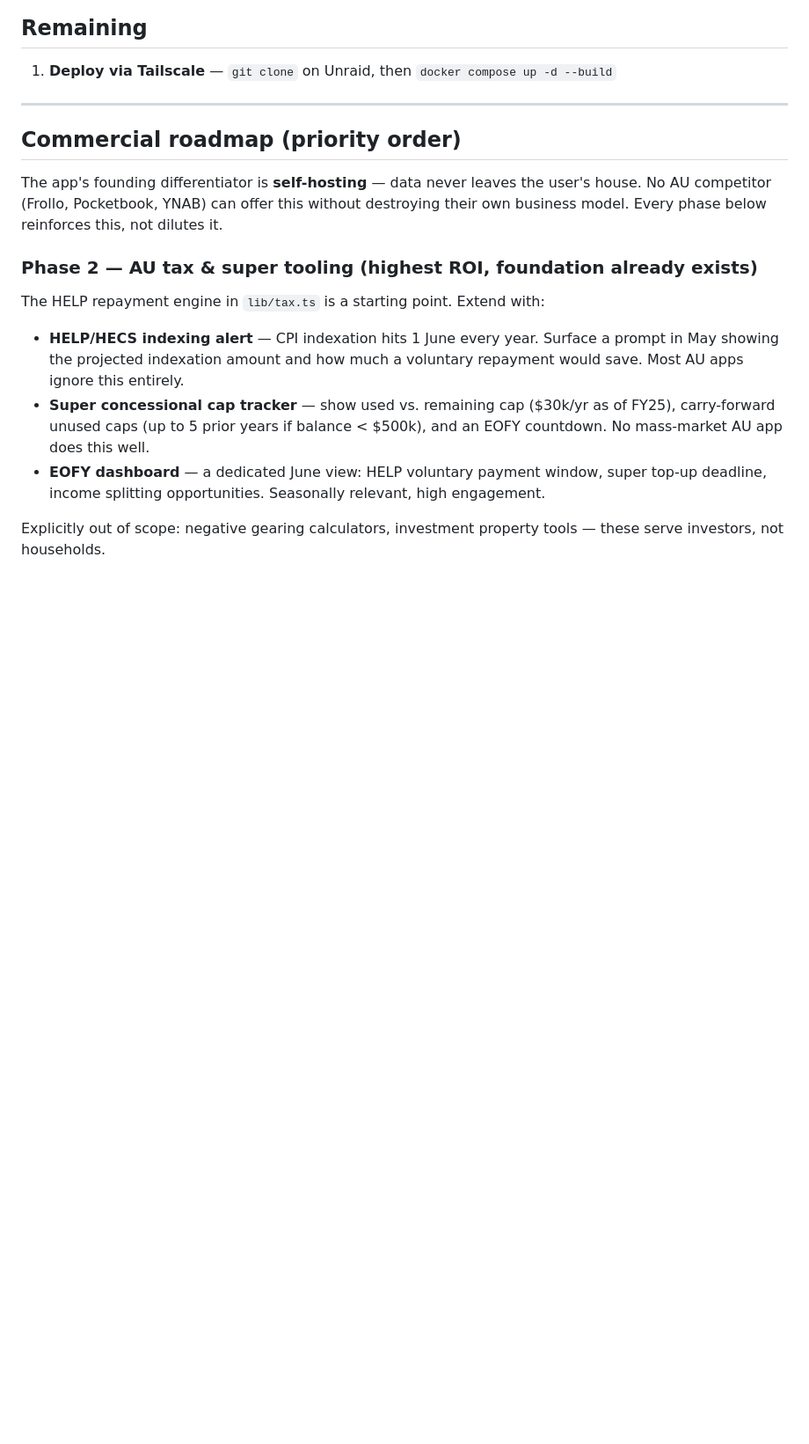
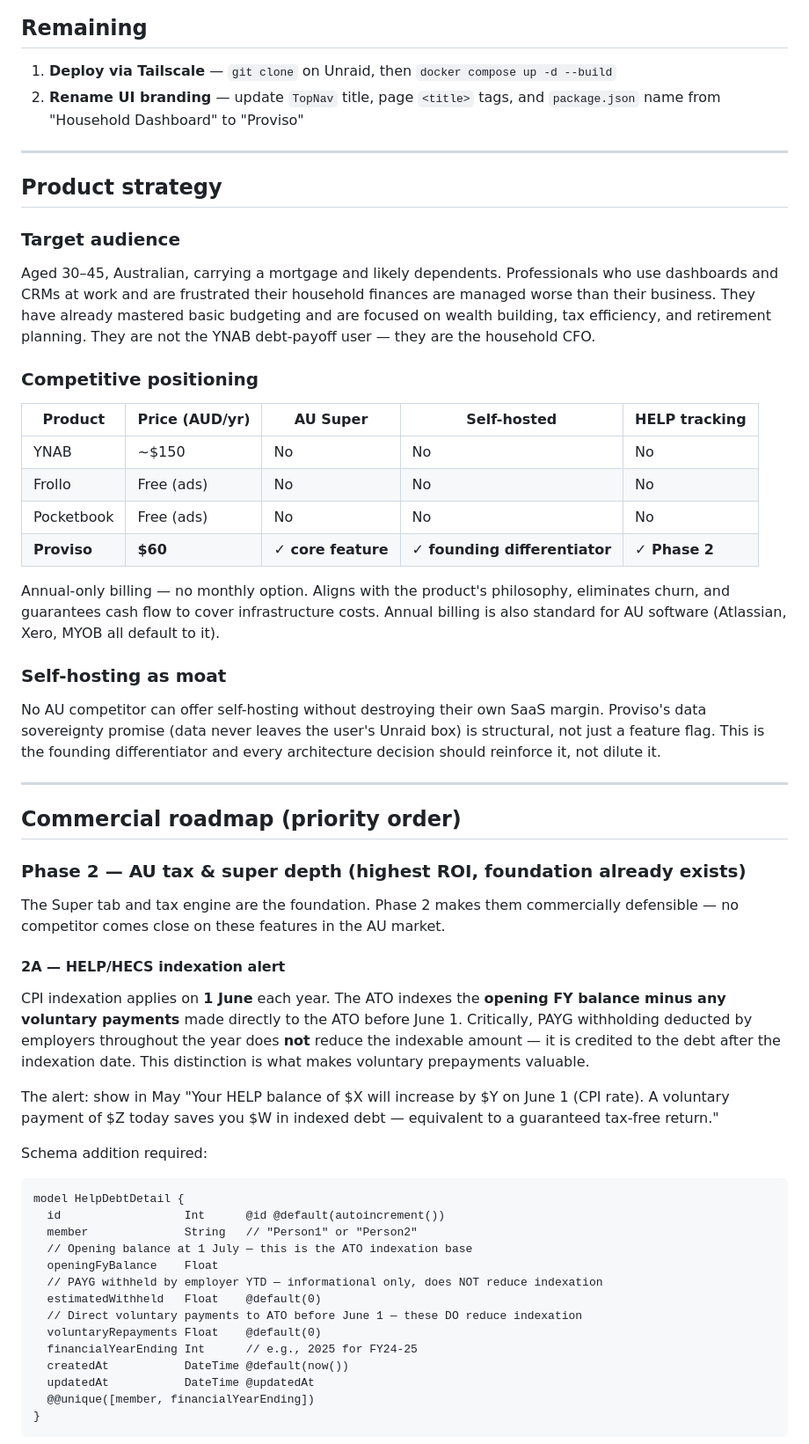
Before and after one commit to Jorget43/proviso, a Markdown page: CLAUDE.md, the part around one of its changes. Shown at 88% size. Rendered like a GitHub page; blank space fills up the shorter version.

````diff
--- a/CLAUDE.md
+++ b/CLAUDE.md
@@ -131,19 +135,61 @@ npx prisma migrate resolve --applied 0003_super_partner
 ## Remaining
 
 1. **Deploy via Tailscale** — `git clone` on Unraid, then `docker compose up -d --build`
+2. **Rename UI branding** — update `TopNav` title, page `<title>` tags, and `package.json` name from "Household Dashboard" to "Proviso"
+
+---
+
+## Product strategy
+
+### Target audience
+
+Aged 30–45, Australian, carrying a mortgage and likely dependents. Professionals who use dashboards and CRMs at work and are frustrated their household finances are managed worse than their business. They have already mastered basic budgeting and are focused on wealth building, tax efficiency, and retirement planning. They are not the YNAB debt-payoff user — they are the household CFO.
+
+### Competitive positioning
+
+| Product | Price (AUD/yr) | AU Super | Self-hosted | HELP tracking |
+|---------|---------------|----------|-------------|---------------|
+| YNAB | ~$150 | No | No | No |
+| Frollo | Free (ads) | No | No | No |
+| Pocketbook | Free (ads) | No | No | No |
+| **Proviso** | **$60** | **✓ core feature** | **✓ founding differentiator** | **✓ Phase 2** |
+
+Annual-only billing — no monthly option. Aligns with the product's philosophy, eliminates churn, and guarantees cash flow to cover infrastructure costs. Annual billing is also standard for AU software (Atlassian, Xero, MYOB all default to it).
+
+### Self-hosting as moat
+
+No AU competitor can offer self-hosting without destroying their own SaaS margin. Proviso's data sovereignty promise (data never leaves the user's Unraid box) is structural, not just a feature flag. This is the founding differentiator and every architecture decision should reinforce it, not dilute it.
 
 ---
 
 ## Commercial roadmap (priority order)
 
-The app's founding differentiator is **self-hosting** — data never leaves the user's house. No AU competitor (Frollo, Pocketbook, YNAB) can offer this without destroying their own business model. Every phase below reinforces this, not dilutes it.
+### Phase 2 — AU tax & super depth (highest ROI, foundation already exists)
 
-### Phase 2 — AU tax & super tooling (highest ROI, foundation already exists)
+The Super tab and tax engine are the foundation. Phase 2 makes them commercially defensible — no competitor comes close on these features in the AU market.
 
-The HELP repayment engine in `lib/tax.ts` is a starting point. Extend with:
+#### 2A — HELP/HECS indexation alert
 
-- **HELP/HECS indexing alert** — CPI indexation hits 1 June every year. Surface a prompt in May showing the projected indexation amount and how much a voluntary repayment would save. Most AU apps ignore this entirely.
-- **Super concessional cap tracker** — show used vs. remaining cap ($30k/yr as of FY25), carry-forward unused caps (up to 5 prior years if balance < $500k), and an EOFY countdown. No mass-market AU app does this well.
-- **EOFY dashboard** — a dedicated June view: HELP voluntary payment window, super top-up deadline, income splitting opportunities. Seasonally relevant, high engagement.
+CPI indexation applies on **1 June** each year. The ATO indexes the **opening FY balance minus any voluntary payments** made directly to the ATO before June 1. Critically, PAYG withholding deducted by employers throughout the year does **not** reduce the indexable amount — it is credited to the debt after the indexation date. This distinction is what makes voluntary prepayments valuable.
 
-Explicitly out of scope: negative gearing calculators, investment property tools — these serve investors, not households.
+The alert: show in May "Your HELP balance of $X will increase by $Y on June 1 (CPI rate). A voluntary payment of $Z today saves you $W in indexed debt — equivalent to a guaranteed tax-free return."
+
+Schema addition required:
+
+```prisma
+model HelpDebtDetail {
+  id                  Int      @id @default(autoincrement())
+  member              String   // "Person1" or "Person2"
+  // Opening balance at 1 July — this is the ATO indexation base
+  openingFyBalance    Float
+  // PAYG withheld by employer YTD — informational only, does NOT reduce indexation
+  estimatedWithheld   Float    @default(0)
+  // Direct voluntary payments to ATO before June 1 — these DO reduce indexation
+  voluntaryRepayments Float    @default(0)
+  financialYearEnding Int      // e.g., 2025 for FY24-25
+  createdAt           DateTime @default(now())
+  updatedAt           DateTime @updatedAt
+  @@unique([member, financialYearEnding])
+}
+```
+
````
Also changed, not shown: other parts of CLAUDE.md (+50 -9 lines).
